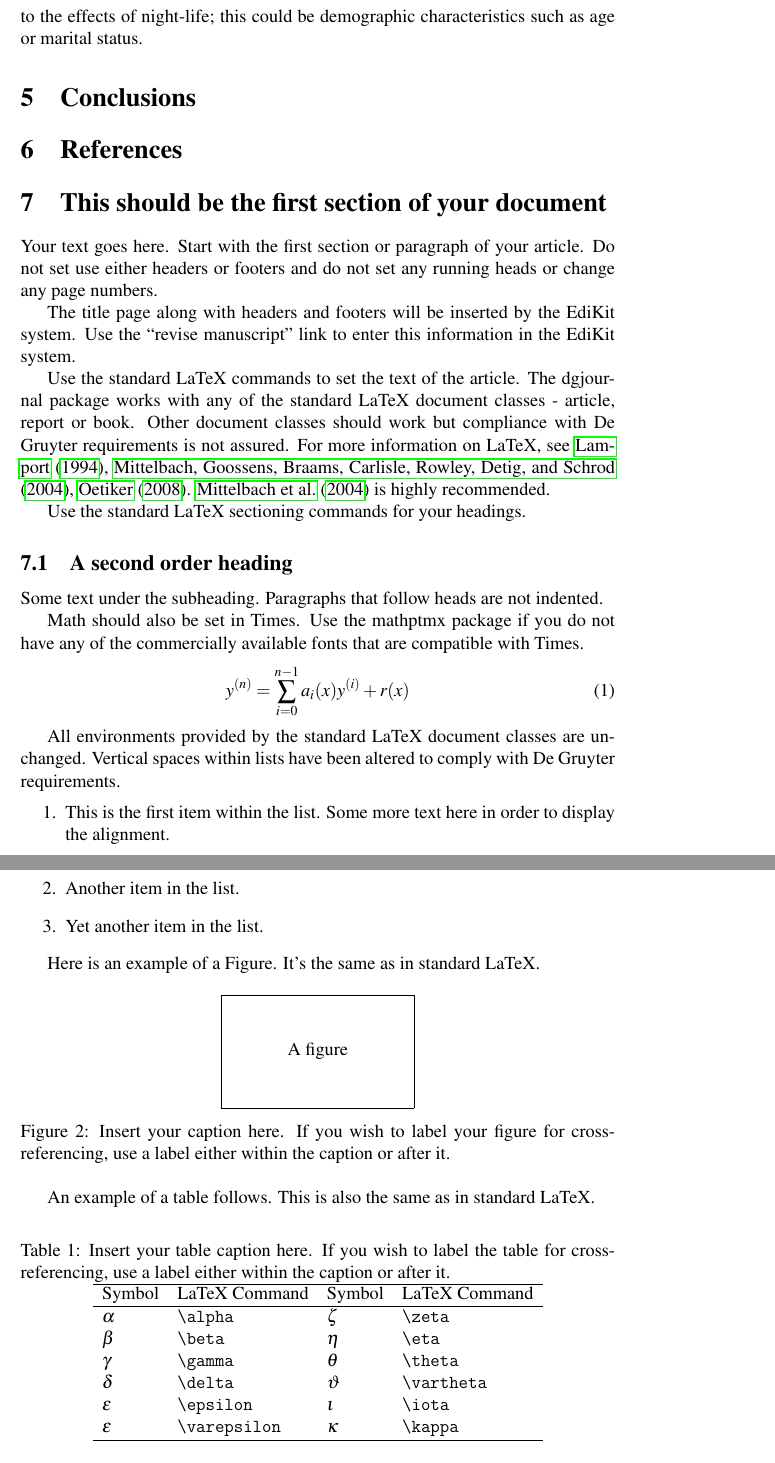
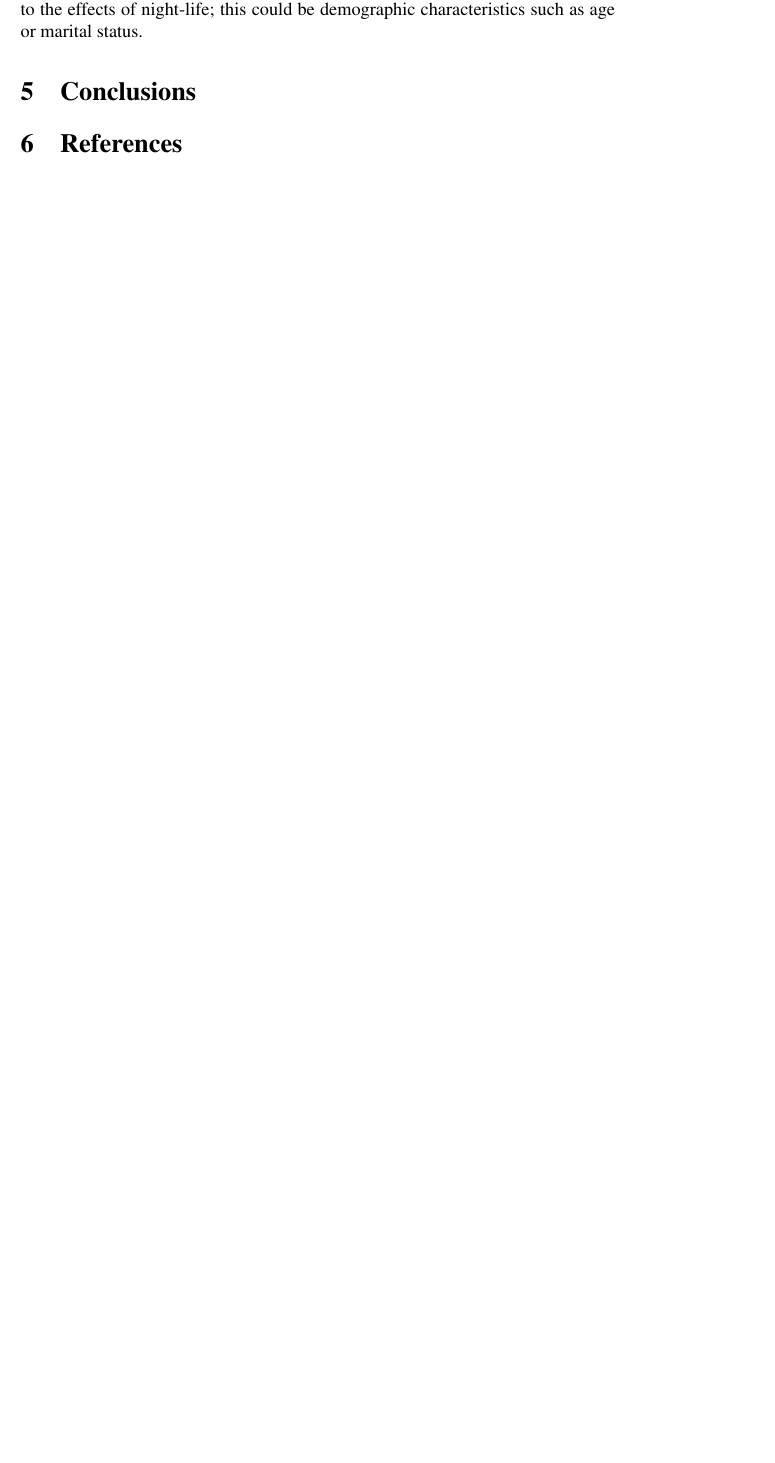
Before and after one commit to asantucci/nba-party, a LaTeX document (writing/draft.tex): two parts of pages 8 and 9 of 11 before the commit and part of page 9 of 10 after it, the two joined at a grey line, cut so that both start at the same text, the shorter picture padded with empty space. Compiled offline with pdfLaTeX; a LaTeX package or settings file that is missing is left out; a missing bibliography style is replaced by a similar one.

Commit message:
Major updates through results section. Added party_discrete results.

```diff
--- a/writing/draft.tex
+++ b/writing/draft.tex
@@ -13,6 +13,7 @@
 
 \usepackage{hyperref}
 \usepackage{color,soul}
+\usepackage{amsmath}
 
 %% The mathptmx package is recommended for Times compatible math symbols.
 %% Use mtpro2 or mathtime instead of mathptmx if you have the commercially
@@ -267,90 +295,6 @@ of night-life; this could be demographic characteristics such as age or marital
 
 
 
-\section{This should be the first section of your document}
-
-Your text goes here. Start with the first section or paragraph of your
-article. Do not set use either headers or footers and do not set any running
-heads or change any page numbers.
-
-The title page along with headers and footers will be inserted by the EdiKit
-system. Use the ``revise manuscript'' link to enter this information in the
-EdiKit system.
-
-Use the standard LaTeX commands to set the text of the article. The dgjournal
-package works with any of the standard LaTeX document classes - article, report
-or book. Other document classes should work but compliance with De Gruyter
-requirements is not assured. For more information on LaTeX, see
-\cite{lamport,mittelbach,oetiker}. \cite{mittelbach} is highly recommended.
-
-Use the standard LaTeX sectioning commands for your headings.
-
-\subsection{A second order heading}
-
-Some text under the subheading. Paragraphs that follow heads are not
-indented.
-
-Math should also be set in Times. Use the mathptmx package if you do not have
-any of the commercially available fonts that are compatible with Times.
-\begin{equation}
-    y^{(n)} = \sum_{i=0}^{n-1} a_i(x) y^{(i)} + r(x)
-\end{equation}
-
-All environments provided by the standard LaTeX document classes are
-unchanged. Vertical spaces within lists have been altered to comply with De Gruyter
-requirements.
-\begin{enumerate}
-\item This is the first item within the list. Some more text here in order to
-  display the alignment.
-\item Another item in the list.
-\item Yet another item in the list.
-\end{enumerate}
-
-Here is an example of a Figure. It's the same as in standard LaTeX.
-
-\begin{figure}[!h]
-%% Use the graphics package to insert figures
-%% \includegraphics{figure.eps}
-% Use \centering to center the table
-\centering
-%% A small box in place of a figure
-\framebox{%
-  \begin{minipage}{10pc}
-    \begin{center}
-      \vspace{1cm}\par
-      A figure\par
-      \vspace{1cm}
-    \end{center}
-  \end{minipage}}
-\caption{Insert your caption here. If you wish to label your figure for
-  cross-referencing, use a label either within the caption or after it.}
-\label{fig1}
-\end{figure}
-
-An example of a table follows. This is also the same as in standard LaTeX.
-
-\begin{table}[!h]
-% Use \centering to center the table
-\centering
-\caption{Insert your table caption here. If you wish to label the table for
-  cross-referencing, use a label either within the caption or after it.}
-\begin{tabular}{llll}
-\hline
-Symbol        & LaTeX Command      & Symbol      & LaTeX Command \\
-\hline
-$\alpha$      & \verb+\alpha+      & $\zeta$     & \verb+\zeta+ \\
-$\beta$       & \verb+\beta+       & $\eta$      & \verb+\eta+ \\
-$\gamma$      & \verb+\gamma+      & $\theta$    & \verb+\theta+ \\
-$\delta$      & \verb+\delta+      & $\vartheta$ & \verb+\vartheta+ \\
-$\epsilon$    & \verb+\epsilon+    & $\iota$     & \verb+\iota+ \\
-$\varepsilon$ & \verb+\varepsilon+ & $\kappa$    & \verb+\kappa+ \\
-\hline
-\end{tabular}
-\end{table}
-
-Use the \verb+thebibliography+ environment for the references.  BibTeX users may
-use the provided BibTeX style file DeGruyter.bst.
-
 %% BibTeX support
 \bibliographystyle{DeGruyter}
 \bibliography{sample}
```
Also changed, not shown: writing/draft.tex (107 more changed lines).
